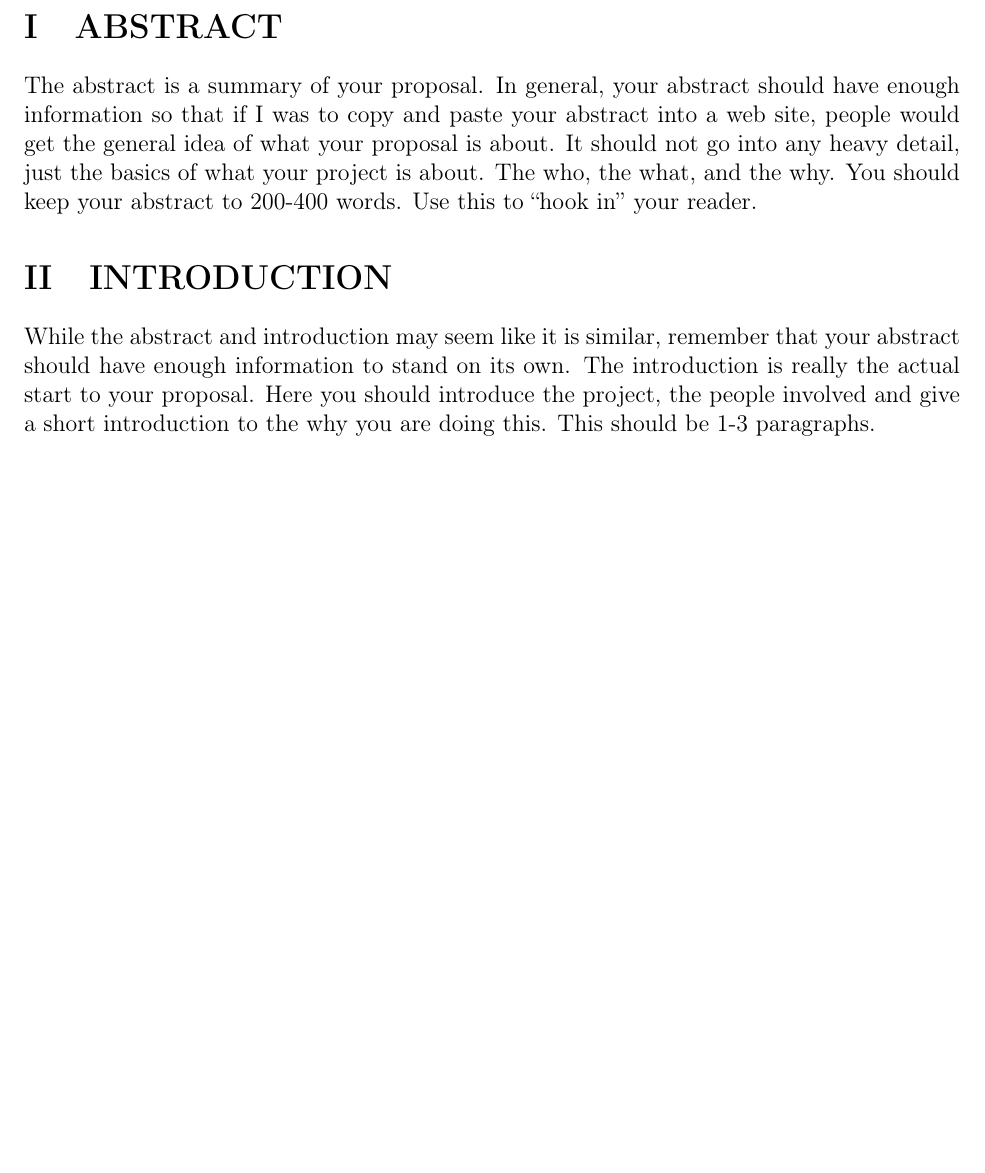
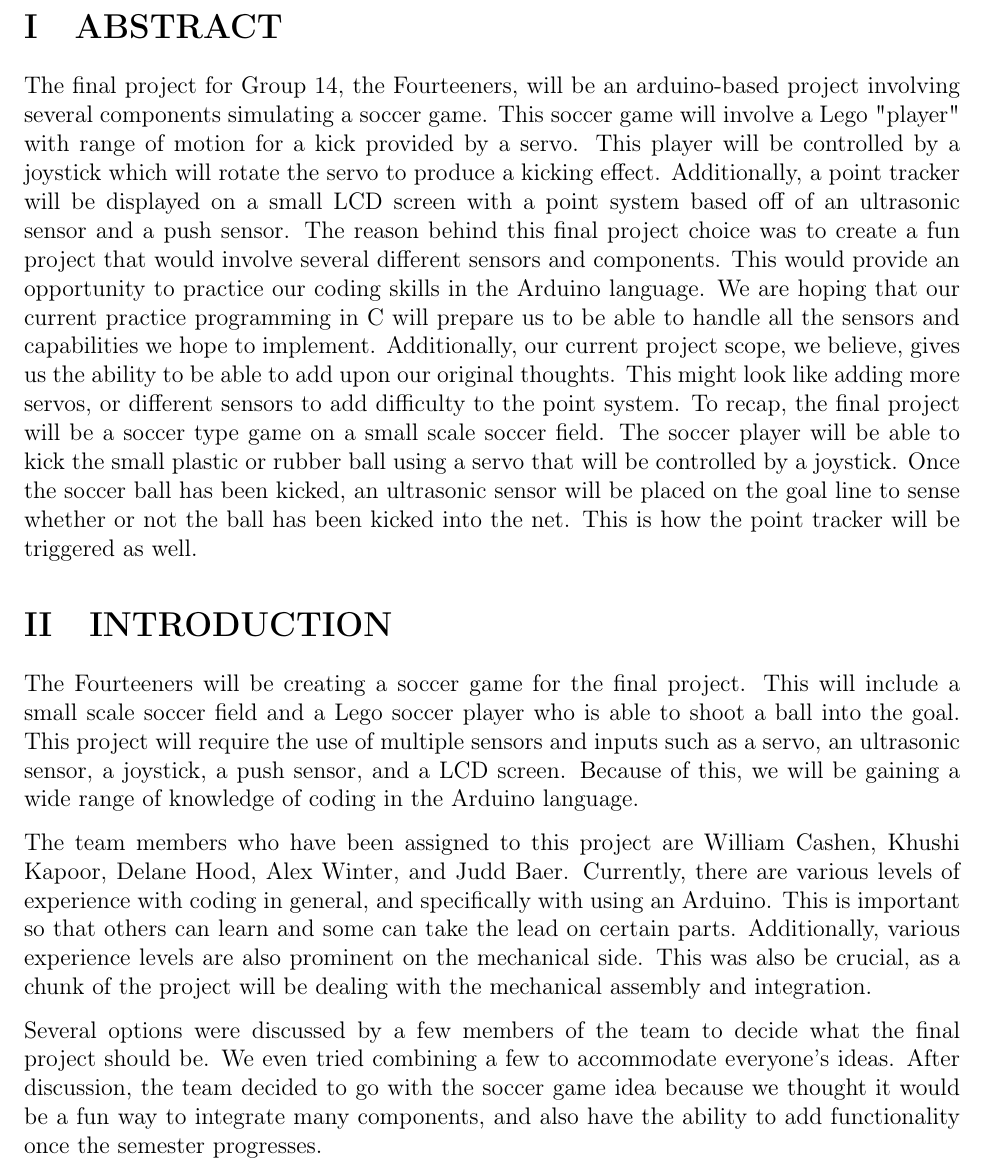
Before and after one commit to alexwinter5/The-Fourteeners-Final-Project, a LaTeX document (Final-Project-Proposal-main/main.tex): part of page 3 of 7 before the commit and part of page 3 of 8 after it, cut so that both start at the same text, the shorter picture padded with empty space. Compiled offline with pdfLaTeX.

Commit message:
Khushi's Part Done

```diff
--- a/Final-Project-Proposal-main/main.tex
+++ b/Final-Project-Proposal-main/main.tex
@@ -148,11 +148,17 @@
 %%%%%%%%%%%%%%%%%%%%%%%%%%%%%%%%%%%%%%%%%%%%%%%%%%%%%%%%%%%%%%%%%%%%%%%%%%%%%%%%%%%%%%%%%
 
 \section{ABSTRACT}
-The abstract is a summary of your proposal. In general, your abstract should have enough information so that if I was to copy and paste your abstract into a web site, people would get the general idea of what your proposal is about. It should not go into any heavy detail, just the basics of what your project is about. The who, the what, and the why. You should keep your abstract to 200-400 words. Use this to ``hook in'' your reader.
+%The abstract is a summary of your proposal. In general, your abstract should have enough information so that if I was to copy and paste your abstract into a web site, people would get the general idea of what your proposal is about. It should not go into any heavy detail, just the basics of what your project is about. The who, the what, and the why. You should keep your abstract to 200-400 words. Use this to ``hook in'' your reader.
+The final project for Group 14, the Fourteeners, will be an arduino-based project involving several components simulating a soccer game. This soccer game will involve a Lego "player" with range of motion for a kick provided by a servo. This player will be controlled by a joystick which will rotate the servo to produce a kicking effect. Additionally, a point tracker will be displayed on a small LCD screen with a point system based off of an ultrasonic sensor and a push sensor.
+The reason behind this final project choice was to create a fun project that would involve several different sensors and components. This would provide an opportunity to practice our coding skills in the Arduino language. We are hoping that our current practice programming in C will prepare us to be able to handle all the sensors and capabilities we hope to implement. Additionally, our current project scope, we believe, gives us the ability to be able to add upon our original thoughts. This might look like adding more servos, or different sensors to add difficulty to the point system.
+To recap, the final project will be a soccer type game on a small scale soccer field. The soccer player will be able to kick the small plastic or rubber ball using a servo that will be controlled by a joystick. Once the soccer ball has been kicked, an ultrasonic sensor will be placed on the goal line to sense whether or not the ball has been kicked into the net. This is how the point tracker will be triggered as well.
+\section{INTRODUCTION}
+%While the abstract and introduction may seem like it is similar, remember that your abstract should have enough information to stand on its own. The introduction is really the actual start to your proposal. Here you should introduce the project, the people involved and give a short introduction to the why you are doing this. This should be 1-3 paragraphs.
+The Fourteeners will be creating a soccer game for the final project. This will include a small scale soccer field and a Lego soccer player who is able to shoot a ball into the goal. This project will require the use of multiple sensors and inputs such as a servo, an ultrasonic sensor, a joystick, a push sensor, and a LCD screen. Because of this, we will be gaining a wide range of knowledge of coding in the Arduino language.
 
-\section{INTRODUCTION}
-While the abstract and introduction may seem like it is similar, remember that your abstract should have enough information to stand on its own. The introduction is really the actual start to your proposal. Here you should introduce the project, the people involved and give a short introduction to the why you are doing this. This should be 1-3 paragraphs.
+The team members who have been assigned to this project are William Cashen, Khushi Kapoor, Delane Hood, Alex Winter, and Judd Baer. Currently, there are various levels of experience with coding in general, and specifically with using an Arduino. This is important so that others can learn and some can take the lead on certain parts. Additionally, various experience levels are also prominent on the mechanical side. This was also be crucial, as a chunk of the project will be dealing with the mechanical assembly and integration.
 
+Several options were discussed by a few members of the team to decide what the final project should be. We even tried combining a few to accommodate everyone's ideas. After discussion, the team decided to go with the soccer game idea because we thought it would be a fun way to integrate many components, and also have the ability to add functionality once the semester progresses.
 \section{FEATURES}
 Our project aims to have at least and likely more than three key features to define it. A big feature we will include is the use of servos to control a figurine on our table. The figurine will be moved using inputs from a joystick attached through the usb port on the CPX. These inputs will then be transferred to the servo and the servo will execute the desired movement. This feature is a critical one because nothing else can happen if the figure doesn't hit the ball. Another feature that will occur after the figurine has hit the ball is the counting of a goal. In order for us to count the shot as a goal we need to track it using an ultrasonic sensor. This sensor will detect the ball and once it has passed the goal line trigger another condition for counter. We will also have a target at the back of the net to add an additional point. This feature aims to measure the quality of shot from the user and figure. If the ball touches the target it will add to a counter. These points will then be displayed on an LCD that sits above the table. All these features will contribute to make the exercise a fun game or simulation.
 
```
